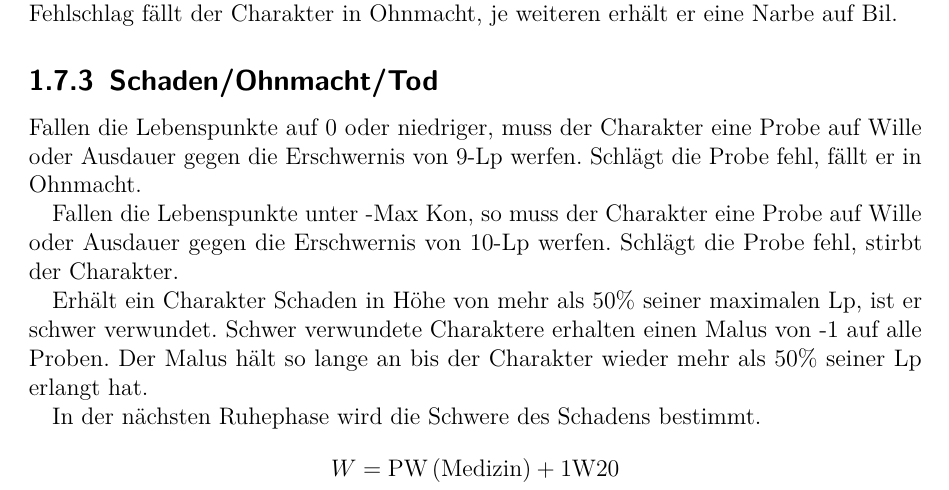
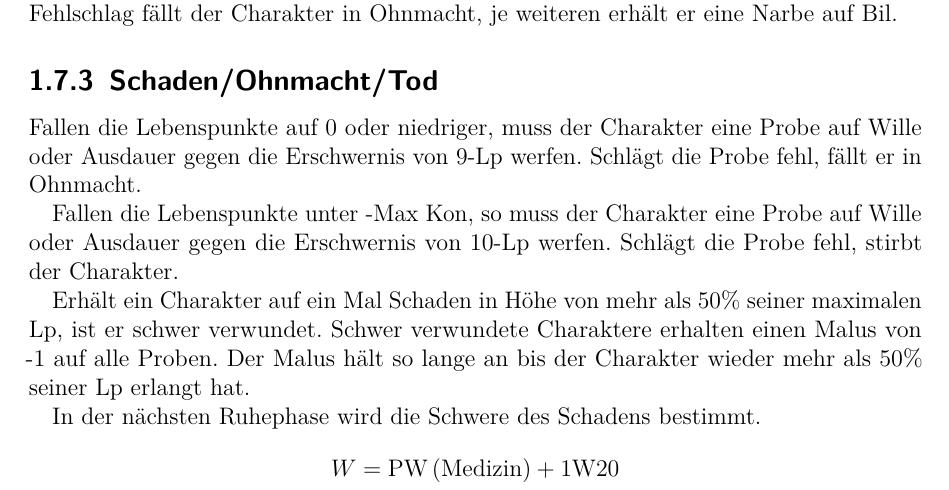
Before and after one commit to Hake0815/Heldenanleitung, a LaTeX document (Chapters/Kampf/Kampf.tex): part of page 9 of 11, cut so that both start at the same text. Compiled offline with pdfLaTeX.

Commit message:
Klarere Formulierung

```diff
--- a/Chapters/Kampf/Kampf.tex
+++ b/Chapters/Kampf/Kampf.tex
@@ -375,7 +375,7 @@ Fallen die Lebenspunkte auf 0 oder niedriger, muss der Charakter eine Probe auf
 
 Fallen die Lebenspunkte unter -Max Kon, so muss der Charakter eine Probe auf Wille oder Ausdauer gegen die Erschwernis von 10-Lp werfen. Schlägt die Probe fehl, stirbt der Charakter.
 
-Erhält ein Charakter Schaden in Höhe von mehr als 50\% seiner maximalen Lp, ist er schwer verwundet. Schwer verwundete Charaktere erhalten einen Malus von -1 auf alle Proben. Der Malus hält so lange an bis der Charakter wieder mehr als 50\% seiner Lp erlangt hat.
+Erhält ein Charakter auf ein Mal Schaden in Höhe von mehr als 50\% seiner maximalen Lp, ist er schwer verwundet. Schwer verwundete Charaktere erhalten einen Malus von -1 auf alle Proben. Der Malus hält so lange an bis der Charakter wieder mehr als 50\% seiner Lp erlangt hat.
 
 In der nächsten Ruhephase wird die Schwere des Schadens bestimmt.
 \begin{align*}
```
Also changed, not shown: Heldenanleitung2.pdf, 2 other files.
